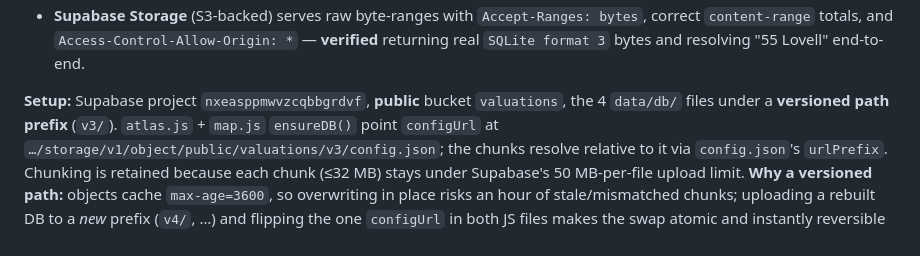
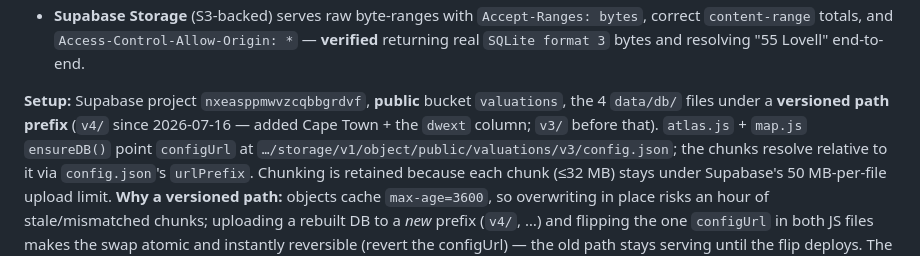
Before and after one commit to calerio/western-cape-valuations, a Markdown page: DATA_CONTRACT.md, the part around the change. GitHub-like rendering.

Commit message:
Docs: search DB now at valuations/v4 (Cape Town + dwext column)

```diff
--- a/DATA_CONTRACT.md
+++ b/DATA_CONTRACT.md
@@ -239,7 +239,7 @@ query touches, instead of the whole 85 MB file). This requires the host to serve
   `SQLite format 3` bytes and resolving "55 Lovell" end-to-end.
 
 **Setup:** Supabase project `nxeasppmwvzcqbbgrdvf`, **public** bucket `valuations`, the 4 `data/db/`
-files under a **versioned path prefix** (`v3/`). `atlas.js` + `map.js` `ensureDB()` point `configUrl`
+files under a **versioned path prefix** (`v4/` since 2026-07-16 — added Cape Town + the `dwext` column; `v3/` before that). `atlas.js` + `map.js` `ensureDB()` point `configUrl`
 at `…/storage/v1/object/public/valuations/v3/config.json`; the chunks resolve relative to it via
 `config.json`'s `urlPrefix`. Chunking is retained because each chunk (≤32 MB) stays under Supabase's
 50 MB-per-file upload limit. **Why a versioned path:** objects cache `max-age=3600`, so overwriting
```
